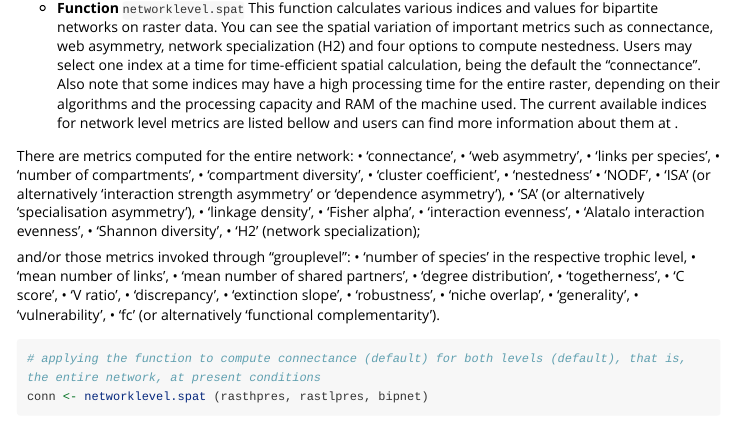
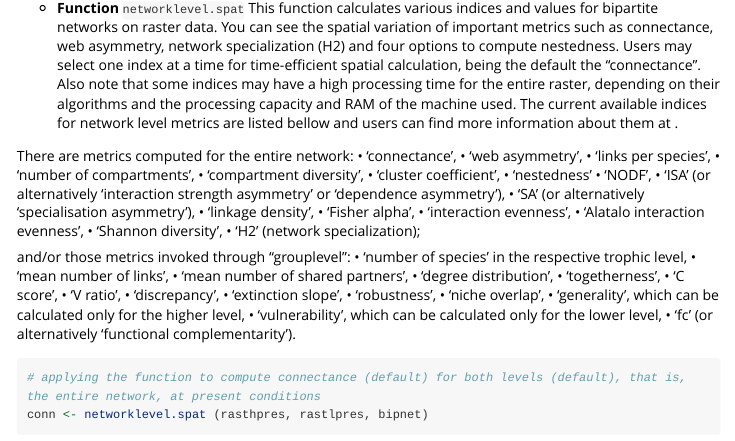
Before and after one commit to CynOliveira/net.raster, an R Markdown document (vignettes/net.raster-vignette.Rmd): the page in a window 1100 px wide, from 5490 px down. Rendered offline with R 4.5, knitr and Pandoc, with nearby package versions; some code elsewhere in the file could not run offline; long lines of code are wrapped.

Commit message:
Small adjustments to the vignette and description of two networklevel.spat metrics

````diff
--- a/vignettes/net.raster-vignette.Rmd
+++ b/vignettes/net.raster-vignette.Rmd
@@ -189,8 +189,8 @@ and/or those metrics invoked through "grouplevel":
 • ‘extinction slope’,
 • ‘robustness’,
 • ‘niche overlap’,
-• ‘generality’,
-• ‘vulnerability’,
+• ‘generality’, which can be calculated only for the higher level,
+• ‘vulnerability’, which can be calculated only for the lower level,
 • ‘fc’ (or alternatively ‘functional complementarity’).
 
 ```{r}
````
Also changed, not shown: R/networklevel.spat.R (+2 -2 lines).
